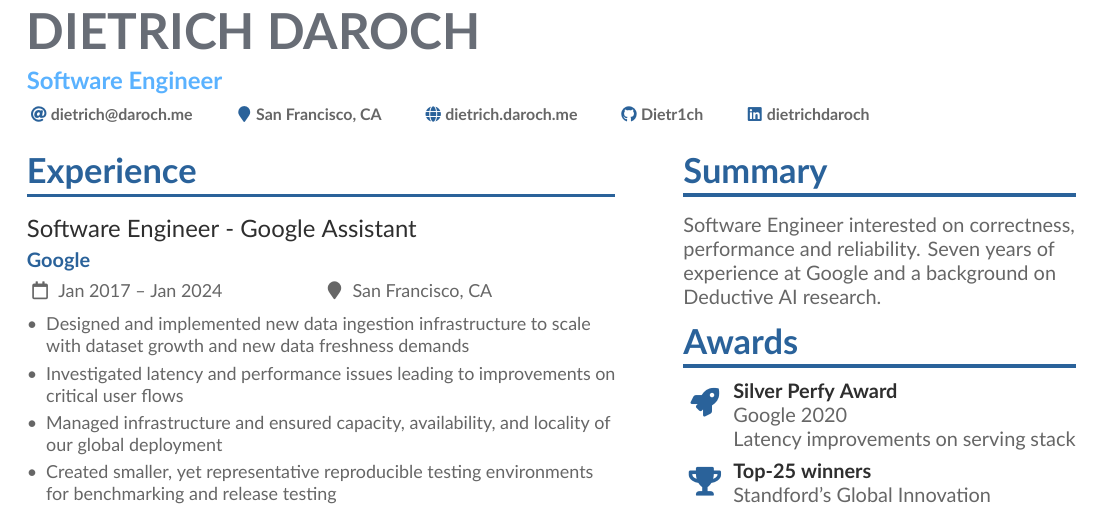
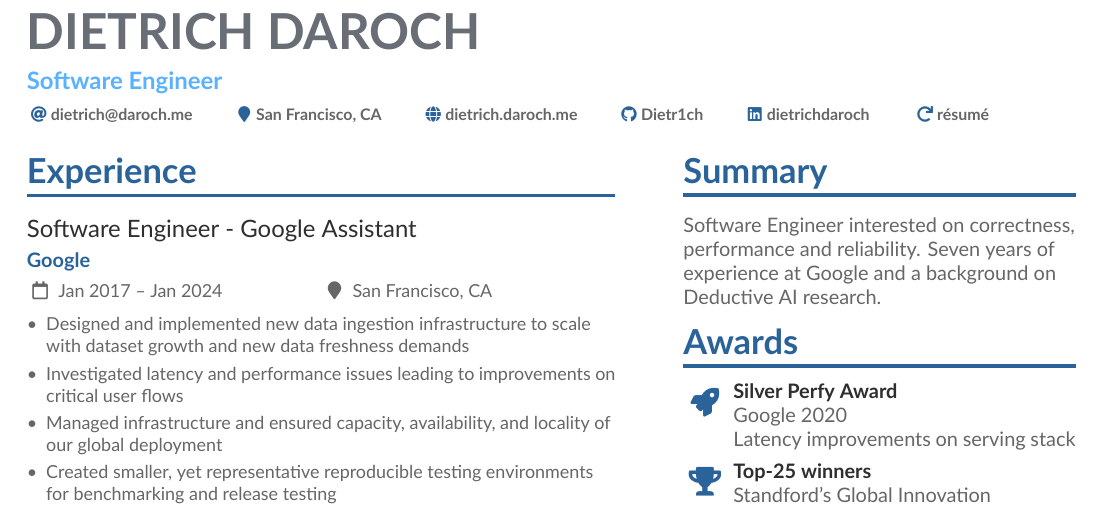
Before and after one commit to Dietr1ch/resume, a LaTeX CV (ddaroch.tex): part of the page, cut so that both start at the same text. Compiled offline with XeLaTeX.

Commit message:
doc: Add self-link to the links section

```diff
--- a/ddaroch.tex
+++ b/ddaroch.tex
@@ -161,16 +161,17 @@
 \surnames{Daroch} % Used to match publications. Supports many surnames
 
 \tagline{Software Engineer}
+% FA5 icons: https://mirrors.ibiblio.org/CTAN/fonts/fontawesome5/doc/fontawesome5.pdf
 \personalinfo{
   \email{dietrich@daroch.me}    % mailto://dietrich@daroch.me
   \location{San Francisco, CA}
   \homepage{dietrich.daroch.me} % https://dietrich.daroch.me/
   \github{Dietr1ch}  % https://github.com/Dietr1ch
   \linkedin{dietrichdaroch}     % https://www.linkedin.com/in/dietrichdaroch/
-
+  \NewInfoField*{selfLink}{\faRedo}
+  \selfLink{résumé}{https://dietrich.daroch.me/docs/ddaroch-résumé.pdf}
   % \NewInfoField{gScholar}{\faGitlab}[https://scholar.google.com/citations?user=]
   % \gScholar{EWMCdCMAAAAJ} % https://scholar.google.com/citations?user=EWMCdCMAAAAJ
-
   % https://dblp.org/pid/185/2524.html
   % \NewInfoField{dblpProfile}{\faGitlab}[https://dblp.org/pid/]
   % \dblpProfile{185/2524.html} % https://dblp.org/pid/185/2524.html
```
